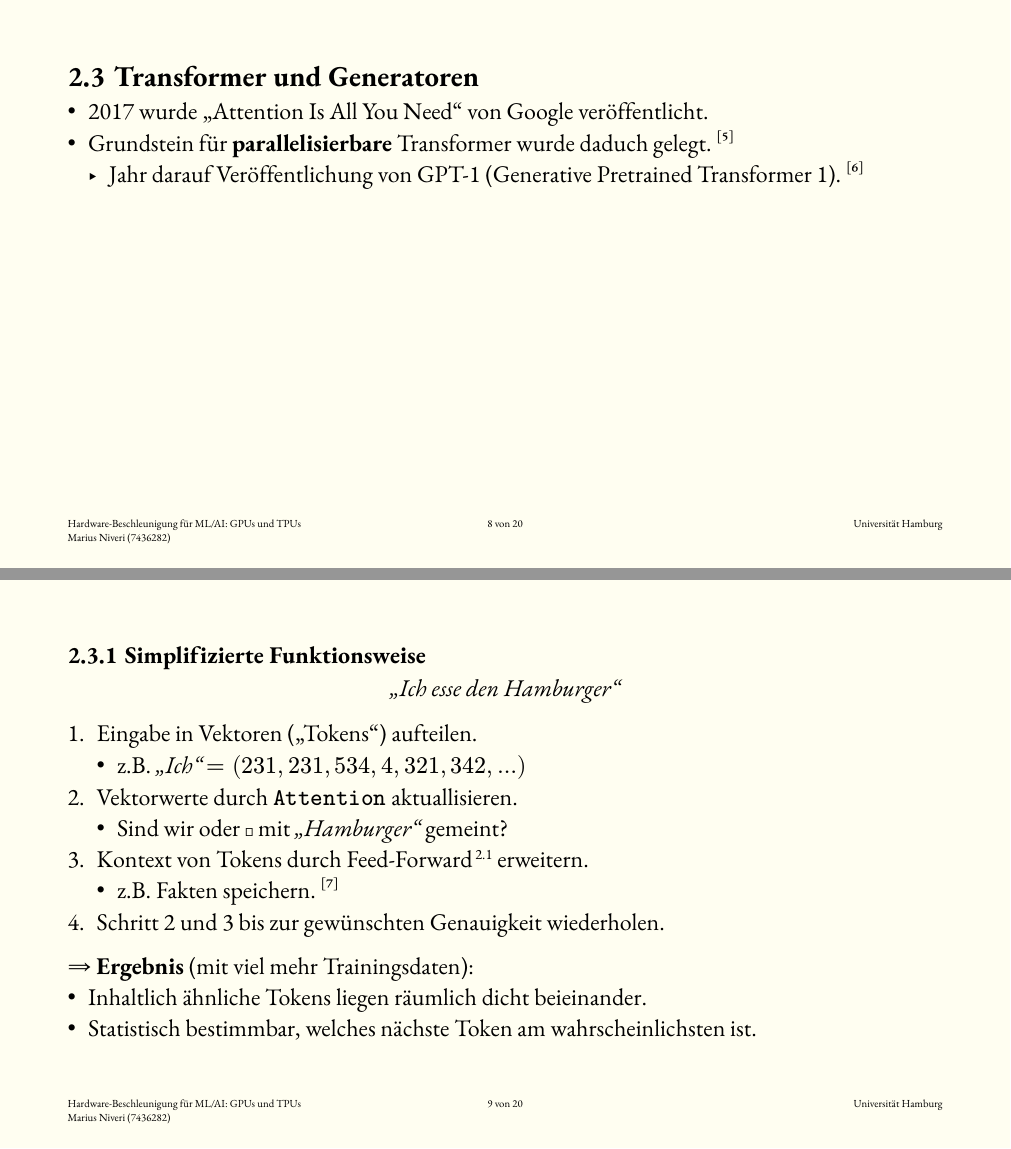
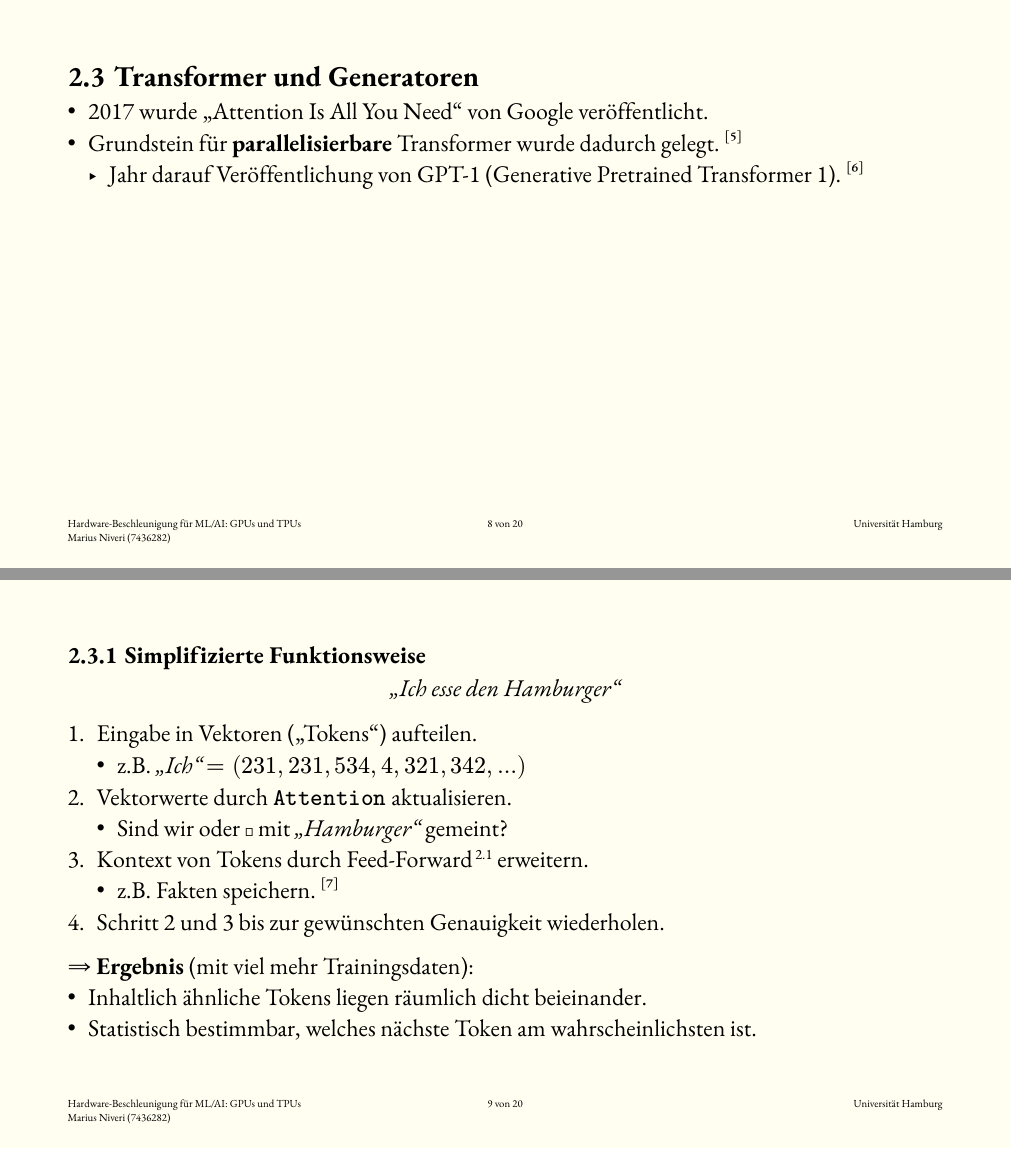
Before and after one commit to m4r1vs/presentation-ai-hardware, a Typst document (präsentation.typ): pages 8 and 9 of 20, joined at a grey line. Compiled offline with Typst 0.15.

Commit message:
chore: Fix typos

```diff
--- a/präsentation.typ
+++ b/präsentation.typ
@@ -171,7 +171,7 @@
 == Transformer und Generatoren
 
 - 2017 wurde "Attention Is All You Need" von Google veröffentlicht.
-- Grundstein für *parallelisierbare* Transformer wurde daduch gelegt. @AttnIsAllYouNeed \
+- Grundstein für *parallelisierbare* Transformer wurde dadurch gelegt. @AttnIsAllYouNeed \
   - Jahr darauf Veröffentlichung von GPT-1 (Generative Pretrained Transformer 1). @GPT1GitHub
 
 #pagebreak()
@@ -182,7 +182,7 @@
 
 1. Eingabe in Vektoren ("Tokens") aufteilen.
   - z.B. _"Ich"_ $= (231, 231, 534, 4, 321, 342, ...)$
-2. Vektorwerte durch $mono("Attention")$ aktuallisieren.
+2. Vektorwerte durch $mono("Attention")$ aktualisieren.
   - Sind wir oder #text("🍔", size: 14pt) mit _"Hamburger"_ gemeint?
 3. Kontext von Tokens durch Feed-Forward#super(ref(<ff-nn>)) erweitern.
   - z.B. Fakten speichern. @FactFind
```
Also changed, not shown: präsentation.typ (2 more changed lines).
